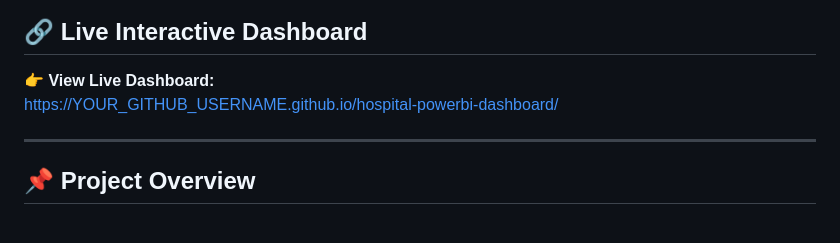
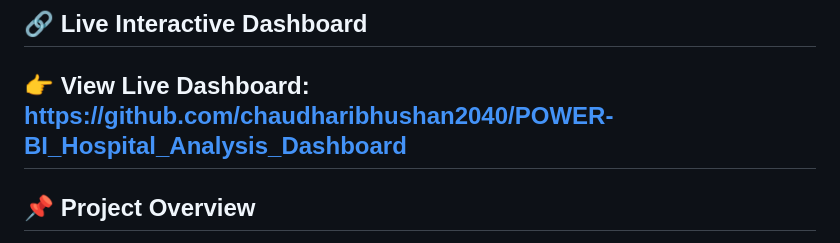
Before and after one commit to chaudharibhushan2040/POWER-BI_Hospital_Analysis_Dashboard, a Markdown page: README.md, the part around the change. Drawn GitHub-style.

Commit message:
Update README with new project details and links

```diff
--- a/README.md
+++ b/README.md
@@ -2,8 +2,7 @@
 
 ## 🔗 Live Interactive Dashboard
 👉 **View Live Dashboard:**
-https://YOUR_GITHUB_USERNAME.github.io/hospital-powerbi-dashboard/
-
+https://github.com/chaudharibhushan2040/POWER-BI_Hospital_Analysis_Dashboard
 ---
 
 ## 📌 Project Overview
```
